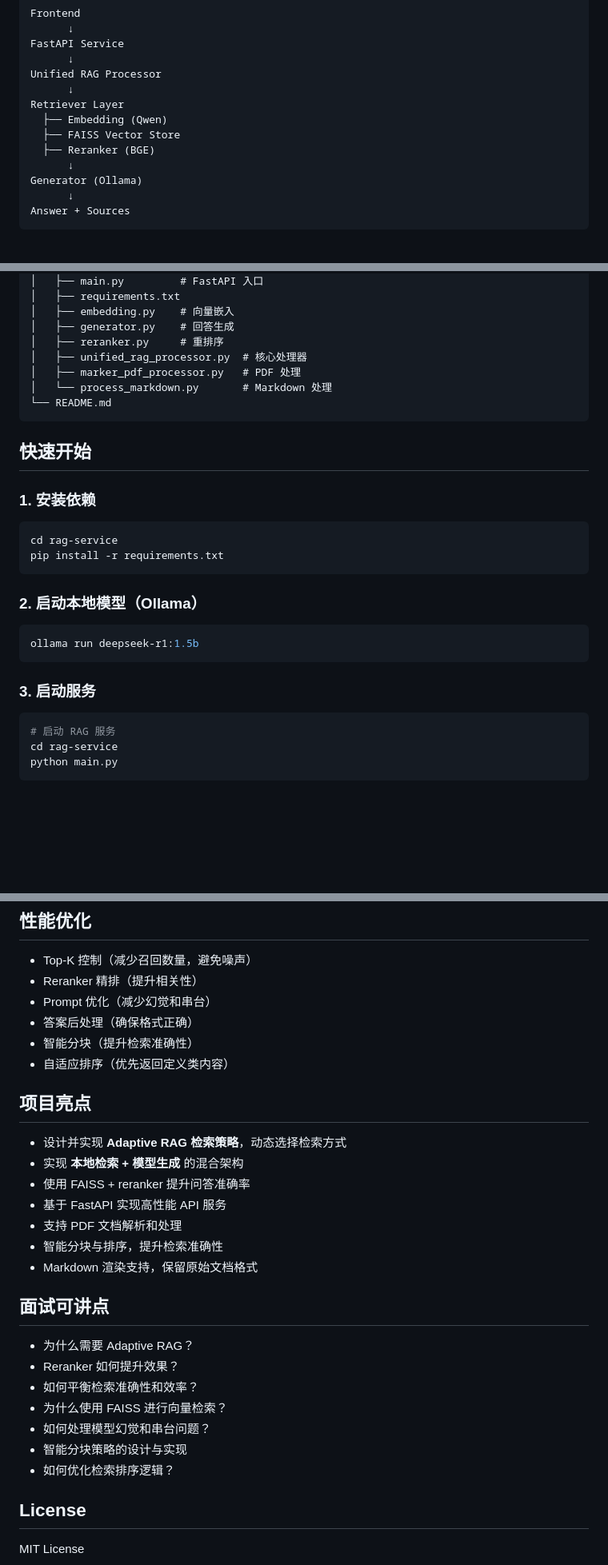
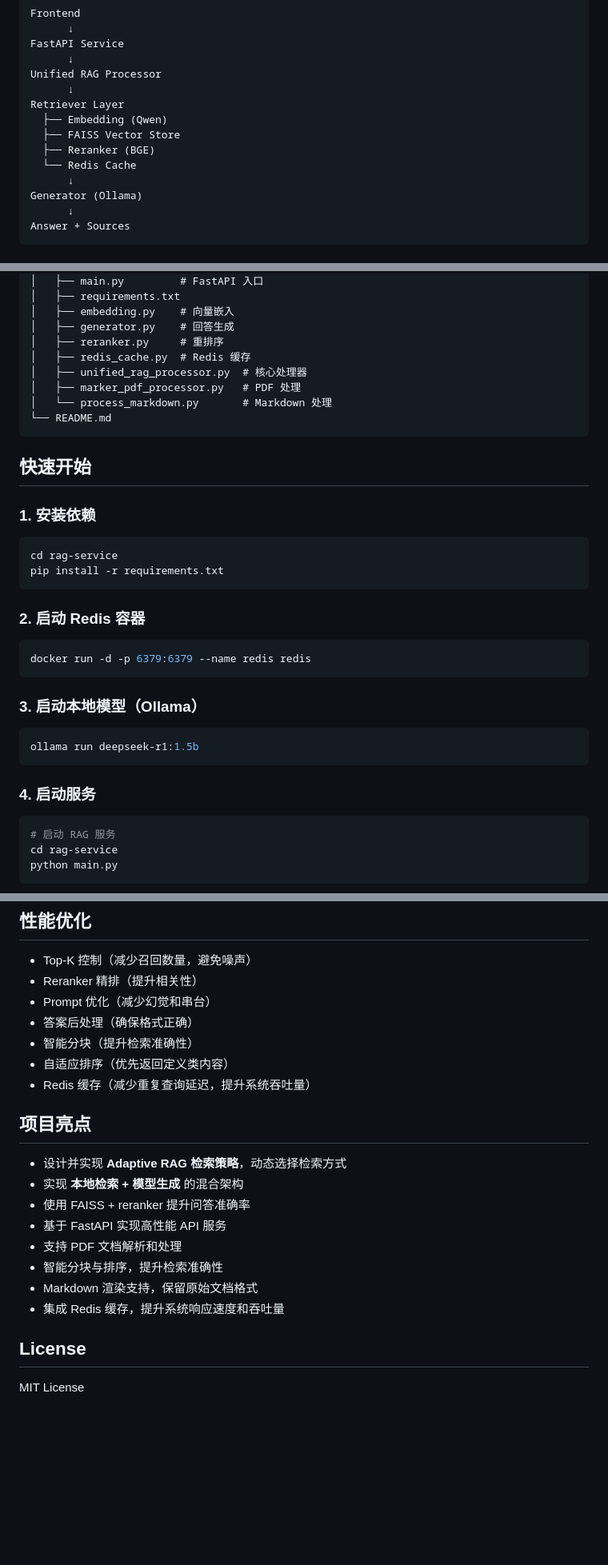
Before and after one commit to WangChenyang-Agent/RAGentX, a Markdown page: README.md, 3 parts joined by grey strips. Shown at 80% size. Drawn GitHub-style; blank space fills up the shorter version.

Commit message:
更新 README.md

````diff
--- a/README.md
+++ b/README.md
@@ -62,6 +64,7 @@ Retriever Layer
   ├── Embedding (Qwen)
   ├── FAISS Vector Store
   ├── Reranker (BGE)
+  └── Redis Cache
       ↓
 Generator (Ollama)
       ↓
@@ -102,6 +105,7 @@ RAGentX/
 │   ├── embedding.py    # 向量嵌入
 │   ├── generator.py    # 回答生成
 │   ├── reranker.py     # 重排序
+│   ├── redis_cache.py  # Redis 缓存
 │   ├── unified_rag_processor.py  # 核心处理器
 │   ├── marker_pdf_processor.py   # PDF 处理
 │   └── process_markdown.py       # Markdown 处理
@@ -117,13 +121,19 @@ cd rag-service
 pip install -r requirements.txt
 ```
 
-### 2. 启动本地模型（Ollama）
+### 2. 启动 Redis 容器
+
+```bash
+docker run -d -p 6379:6379 --name redis redis
+```
+
+### 3. 启动本地模型（Ollama）
 
 ```bash
 ollama run deepseek-r1:1.5b
 ```
 
-### 3. 启动服务
+### 4. 启动服务
 
 ```bash
 # 启动 RAG 服务
@@ -193,6 +213,7 @@ Go GC 使用标记清除算法，分为标记和清除两个阶段，采用三
 - 答案后处理（确保格式正确）
 - 智能分块（提升检索准确性）
 - 自适应排序（优先返回定义类内容）
+- Redis 缓存（减少重复查询延迟，提升系统吞吐量）
 
 ## 项目亮点
 
@@ -203,16 +224,8 @@ Go GC 使用标记清除算法，分为标记和清除两个阶段，采用三
 - 支持 PDF 文档解析和处理
 - 智能分块与排序，提升检索准确性
 - Markdown 渲染支持，保留原始文档格式
+- 集成 Redis 缓存，提升系统响应速度和吞吐量
 
-## 面试可讲点
-
-- 为什么需要 Adaptive RAG？
-- Reranker 如何提升效果？
-- 如何平衡检索准确性和效率？
-- 为什么使用 FAISS 进行向量检索？
-- 如何处理模型幻觉和串台问题？
-- 智能分块策略的设计与实现
-- 如何优化检索排序逻辑？
 
 ## License
 
````
Also changed, not shown: other parts of README.md (+12 -0 lines).
